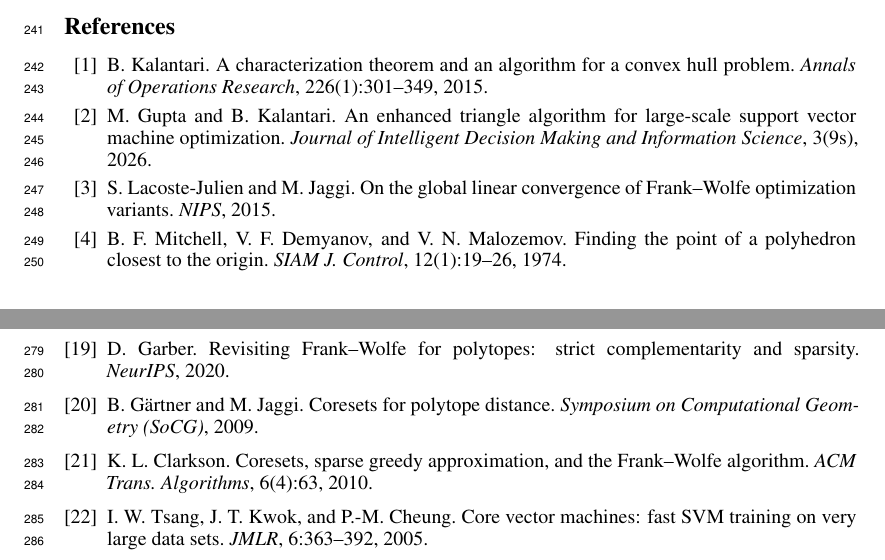
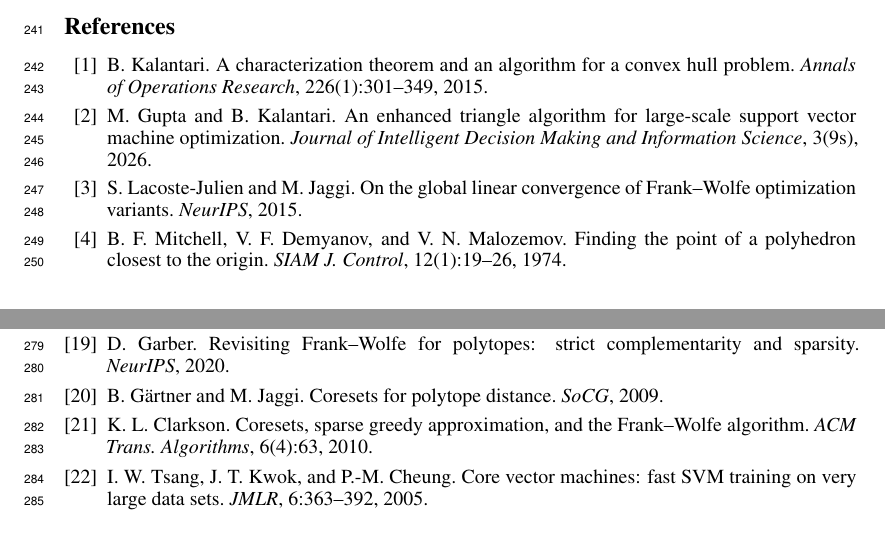
Before and after one commit to iammayankg/triangle-algorithm-sv, a LaTeX paper (paper/opt2026.tex): two parts of pages 6 and 7 of 14, joined at a grey line, cut so that both start at the same text, the shorter picture padded with empty space. Compiled offline with pdfLaTeX.

Commit message:
References: conference venues uniformly as acronyms (ICML, NeurIPS, SoCG); NeurIPS used for all years
Co-Authored-By: Claude Fable 5.1 <noreply@anthropic.com>

```diff
--- a/paper/opt2026.tex
+++ b/paper/opt2026.tex
@@ -531,7 +531,7 @@ algorithm for large-scale support vector machine optimization.
 \emph{Journal of Intelligent Decision Making and Information Science},
 3(9s), 2026.
 \bibitem{lj2015} S.~Lacoste-Julien and M.~Jaggi. On the global linear
-convergence of Frank--Wolfe optimization variants. \emph{NIPS}, 2015.
+convergence of Frank--Wolfe optimization variants. \emph{NeurIPS}, 2015.
 \bibitem{mdm1974} B.~F.~Mitchell, V.~F.~Demyanov, and V.~N.~Malozemov.
 Finding the point of a polyhedron closest to the origin. \emph{SIAM J.
 Control}, 12(1):19--26, 1974.
@@ -576,7 +576,7 @@ Optim.}, 30(3):2470--2500, 2020.
 \bibitem{garber2020} D.~Garber. Revisiting Frank--Wolfe for polytopes:
 strict complementarity and sparsity. \emph{NeurIPS}, 2020.
 \bibitem{gartner2009} B.~G\"artner and M.~Jaggi. Coresets for polytope
-distance. \emph{Symposium on Computational Geometry (SoCG)}, 2009.
+distance. \emph{SoCG}, 2009.
 \bibitem{clarkson2010} K.~L.~Clarkson. Coresets, sparse greedy
 approximation, and the Frank--Wolfe algorithm. \emph{ACM Trans.
 Algorithms}, 6(4):63, 2010.
```
Also changed, not shown: paper/opt2026.pdf.
